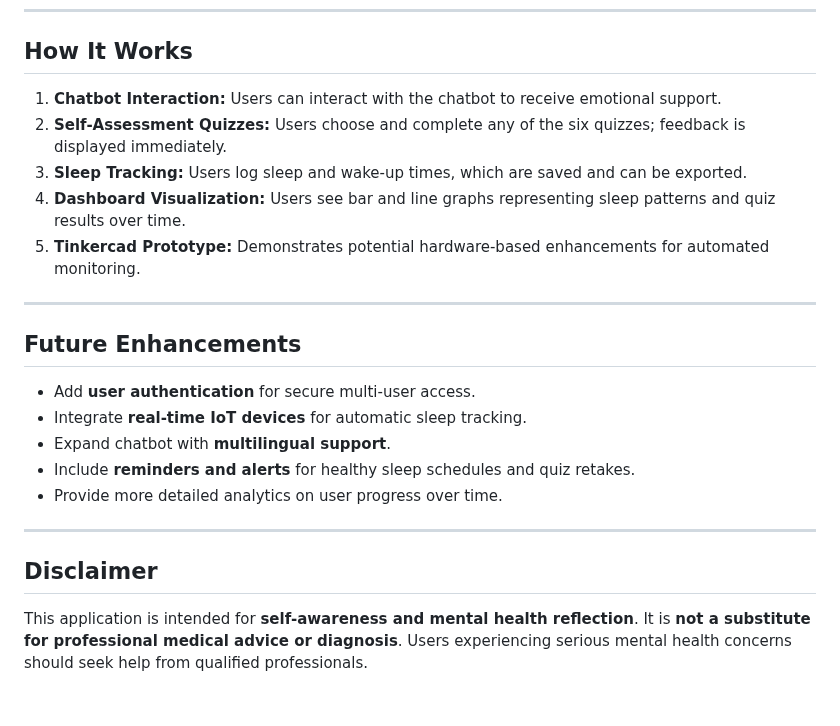
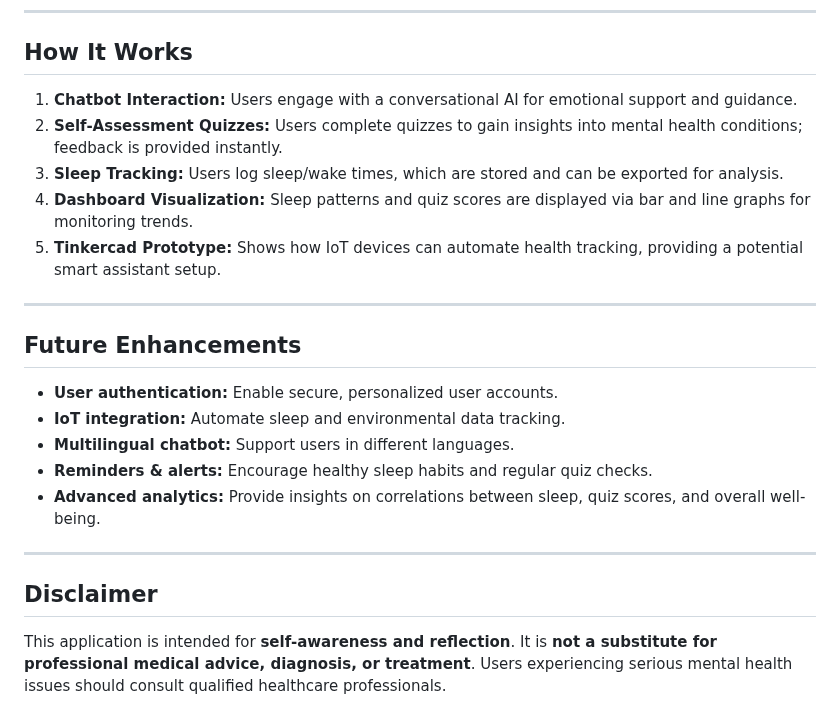
Before and after one commit to Anjana-2004/Solace, a Markdown page: README.md, the part around one of its changes. Rendered like a GitHub page.

```diff
--- a/README.md
+++ b/README.md
@@ -69,22 +72,22 @@ The system also includes a **Tinkercad prototype**, demonstrating how hardware i
 ---
 
 ## How It Works
-1. **Chatbot Interaction:** Users can interact with the chatbot to receive emotional support.
-2. **Self-Assessment Quizzes:** Users choose and complete any of the six quizzes; feedback is displayed immediately.
-3. **Sleep Tracking:** Users log sleep and wake-up times, which are saved and can be exported.
-4. **Dashboard Visualization:** Users see bar and line graphs representing sleep patterns and quiz results over time.
-5. **Tinkercad Prototype:** Demonstrates potential hardware-based enhancements for automated monitoring.
+1. **Chatbot Interaction:** Users engage with a conversational AI for emotional support and guidance.
+2. **Self-Assessment Quizzes:** Users complete quizzes to gain insights into mental health conditions; feedback is provided instantly.
+3. **Sleep Tracking:** Users log sleep/wake times, which are stored and can be exported for analysis.
+4. **Dashboard Visualization:** Sleep patterns and quiz scores are displayed via bar and line graphs for monitoring trends.
+5. **Tinkercad Prototype:** Shows how IoT devices can automate health tracking, providing a potential smart assistant setup.
 
 ---
 
 ## Future Enhancements
-- Add **user authentication** for secure multi-user access.
-- Integrate **real-time IoT devices** for automatic sleep tracking.
-- Expand chatbot with **multilingual support**.
-- Include **reminders and alerts** for healthy sleep schedules and quiz retakes.
-- Provide more detailed analytics on user progress over time.
+- **User authentication:** Enable secure, personalized user accounts.
+- **IoT integration:** Automate sleep and environmental data tracking.
+- **Multilingual chatbot:** Support users in different languages.
+- **Reminders & alerts:** Encourage healthy sleep habits and regular quiz checks.
+- **Advanced analytics:** Provide insights on correlations between sleep, quiz scores, and overall well-being.
 
 ---
 
 ## Disclaimer
-This application is intended for **self-awareness and mental health reflection**. It is **not a substitute for professional medical advice or diagnosis**. Users experiencing serious mental health concerns should seek help from qualified professionals.
+This application is intended for **self-awareness and reflection**. It is **not a substitute for professional medical advice, diagnosis, or treatment**. Users experiencing serious mental health issues should consult qualified healthcare professionals.
```
Also changed, not shown: other parts of README.md (+30 -27 lines).
